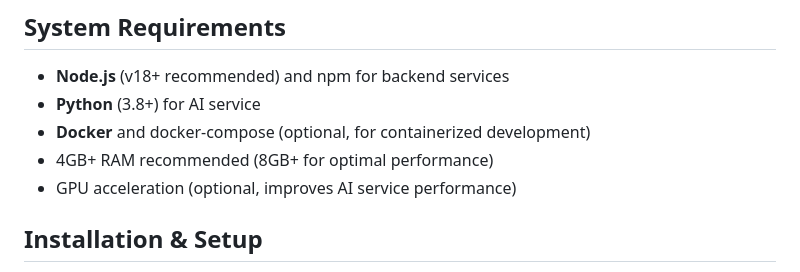
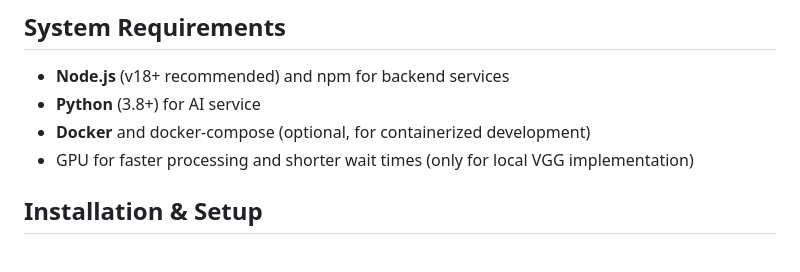
Before and after one commit to NimbusMcManne/RaRa_AI_Postcard_Generation, a Markdown page: README.md, the part around the change. GitHub-like rendering.

```diff
--- a/README.md
+++ b/README.md
@@ -15,8 +15,7 @@ The system consists of four main components:
 - **Node.js** (v18+ recommended) and npm for backend services
 - **Python** (3.8+) for AI service
 - **Docker** and docker-compose (optional, for containerized development)
-- 4GB+ RAM recommended (8GB+ for optimal performance)
-- GPU acceleration (optional, improves AI service performance)
+- GPU for faster processing and shorter wait times (only for local VGG implementation)
 
 ## Installation & Setup
 
```
